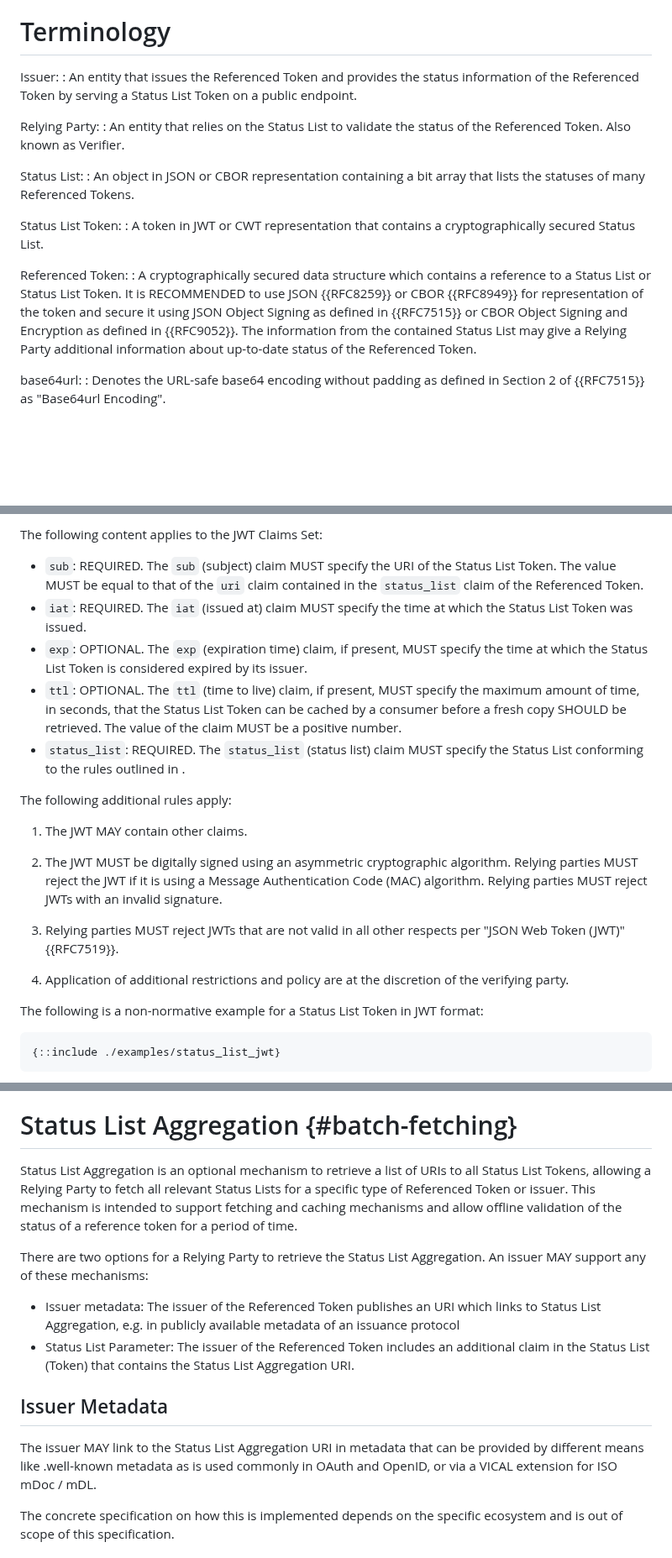
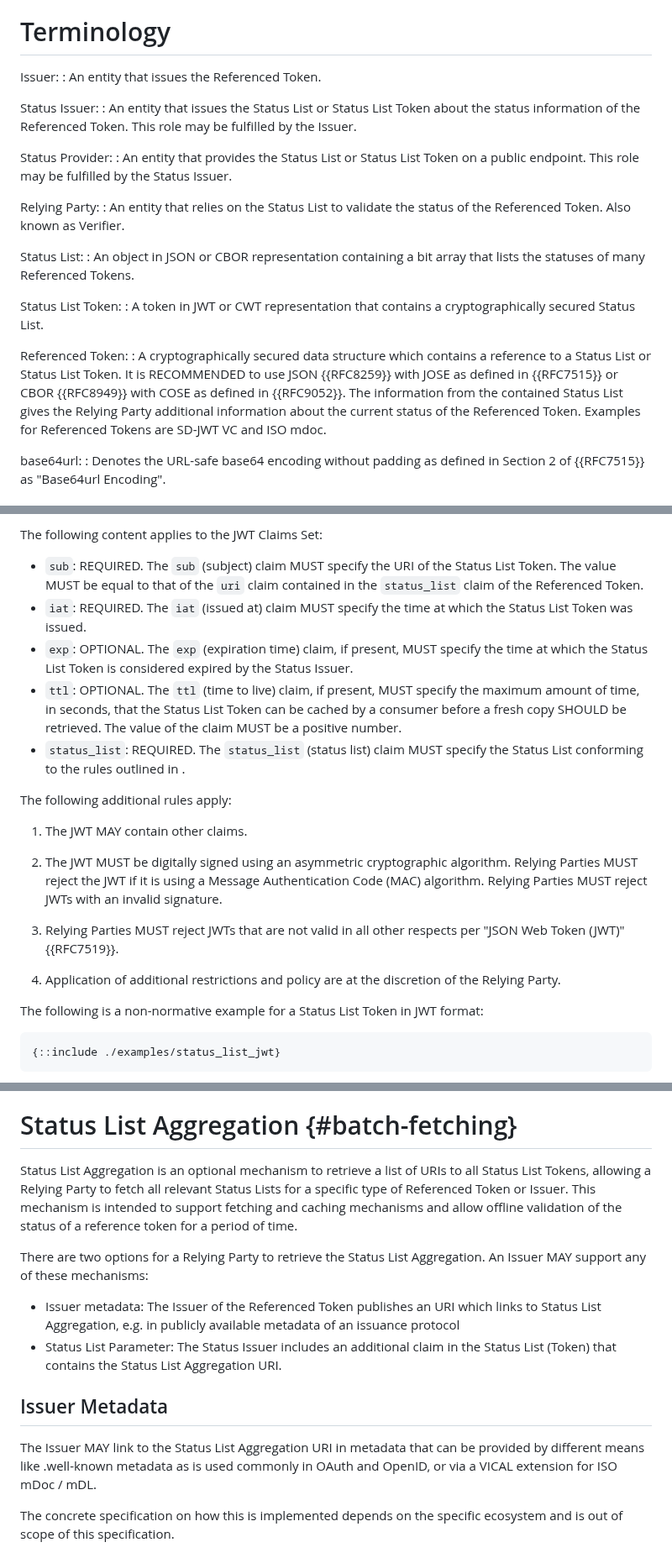
Before and after one commit to oauth-wg/draft-ietf-oauth-status-list, a Markdown page: draft-ietf-oauth-status-list.md, 3 parts joined by grey strips. Shown at 84% size. Rendered like a GitHub page; blank space fills up the shorter version.

```diff
--- a/draft-ietf-oauth-status-list.md
+++ b/draft-ietf-oauth-status-list.md
@@ -144,7 +164,13 @@ The decisions taken in this specification aim to achieve the following design go
 # Terminology
 
 Issuer:
-: An entity that issues the Referenced Token and provides the status information of the Referenced Token by serving a Status List Token on a public endpoint.
+: An entity that issues the Referenced Token.
+
+Status Issuer:
+: An entity that issues the Status List or Status List Token about the status information of the Referenced Token. This role may be fulfilled by the Issuer.
+
+Status Provider:
+: An entity that provides the Status List or Status List Token on a public endpoint. This role may be fulfilled by the Status Issuer.
 
 Relying Party:
 : An entity that relies on the Status List to validate the status of the Referenced Token. Also known as Verifier.
@@ -156,7 +182,7 @@ Status List Token:
 : A token in JWT or CWT representation that contains a cryptographically secured Status List.
 
 Referenced Token:
-: A cryptographically secured data structure which contains a reference to a Status List or Status List Token. It is RECOMMENDED to use JSON {{RFC8259}} or CBOR {{RFC8949}} for representation of the token and secure it using JSON Object Signing as defined in {{RFC7515}} or CBOR Object Signing and Encryption as defined in {{RFC9052}}. The information from the contained Status List may give a Relying Party additional information about up-to-date status of the Referenced Token.
+: A cryptographically secured data structure which contains a reference to a Status List or Status List Token. It is RECOMMENDED to use JSON {{RFC8259}} with JOSE as defined in {{RFC7515}} or CBOR {{RFC8949}} with COSE as defined in {{RFC9052}}. The information from the contained Status List gives the Relying Party additional information about the current status of the Referenced Token. Examples for Referenced Tokens are SD-JWT VC and ISO mdoc.
 
 base64url:
 : Denotes the URL-safe base64 encoding without padding as defined in Section 2 of {{RFC7515}} as "Base64url Encoding".
@@ -262,7 +288,7 @@ The following content applies to the JWT Claims Set:
 
 * `sub`: REQUIRED. The `sub` (subject) claim MUST specify the URI of the Status List Token. The value MUST be equal to that of the `uri` claim contained in the `status_list` claim of the Referenced Token.
 * `iat`: REQUIRED. The `iat` (issued at) claim MUST specify the time at which the Status List Token was issued.
-* `exp`: OPTIONAL. The `exp` (expiration time) claim, if present, MUST specify the time at which the Status List Token is considered expired by its issuer.
+* `exp`: OPTIONAL. The `exp` (expiration time) claim, if present, MUST specify the time at which the Status List Token is considered expired by the Status Issuer.
 * `ttl`: OPTIONAL. The `ttl` (time to live) claim, if present, MUST specify the maximum amount of time, in seconds, that the Status List Token can be cached by a consumer before a fresh copy SHOULD be retrieved. The value of the claim MUST be a positive number.
 * `status_list`: REQUIRED. The `status_list` (status list) claim MUST specify the Status List conforming to the rules outlined in [](#status-list-json).
 
@@ -270,11 +296,11 @@ The following additional rules apply:
 
 1. The JWT MAY contain other claims.
 
-2. The JWT MUST be digitally signed using an asymmetric cryptographic algorithm. Relying parties MUST reject the JWT if it is using a Message Authentication Code (MAC) algorithm. Relying parties MUST reject JWTs with an invalid signature.
+2. The JWT MUST be digitally signed using an asymmetric cryptographic algorithm. Relying Parties MUST reject the JWT if it is using a Message Authentication Code (MAC) algorithm. Relying Parties MUST reject JWTs with an invalid signature.
 
-3. Relying parties MUST reject JWTs that are not valid in all other respects per "JSON Web Token (JWT)" {{RFC7519}}.
+3. Relying Parties MUST reject JWTs that are not valid in all other respects per "JSON Web Token (JWT)" {{RFC7519}}.
 
-4. Application of additional restrictions and policy are at the discretion of the verifying party.
+4. Application of additional restrictions and policy are at the discretion of the Relying Party.
 
 The following is a non-normative example for a Status List Token in JWT format:
 
@@ -648,17 +674,17 @@ If any of these checks fails, no statement about the status of the Referenced To
 
 # Status List Aggregation {#batch-fetching}
 
-Status List Aggregation is an optional mechanism to retrieve a list of URIs to all Status List Tokens, allowing a Relying Party to fetch all relevant Status Lists for a specific type of Referenced Token or issuer. This mechanism is intended to support fetching and caching mechanisms and allow offline validation of the status of a reference token for a period of time.
+Status List Aggregation is an optional mechanism to retrieve a list of URIs to all Status List Tokens, allowing a Relying Party to fetch all relevant Status Lists for a specific type of Referenced Token or Issuer. This mechanism is intended to support fetching and caching mechanisms and allow offline validation of the status of a reference token for a period of time.
 
 There are two options for a Relying Party to retrieve the Status List Aggregation.
-An issuer MAY support any of these mechanisms:
+An Issuer MAY support any of these mechanisms:
 
-- Issuer metadata: The issuer of the Referenced Token publishes an URI which links to Status List Aggregation, e.g. in publicly available metadata of an issuance protocol
-- Status List Parameter: The issuer of the Referenced Token includes an additional claim in the Status List (Token) that contains the Status List Aggregation URI.
+- Issuer metadata: The Issuer of the Referenced Token publishes an URI which links to Status List Aggregation, e.g. in publicly available metadata of an issuance protocol
+- Status List Parameter: The Status Issuer includes an additional claim in the Status List (Token) that contains the Status List Aggregation URI.
 
 ## Issuer Metadata
 
-The issuer MAY link to the Status List Aggregation URI in metadata that can be provided by different means like .well-known metadata as is used commonly in OAuth and OpenID, or via a VICAL extension for ISO mDoc / mDL.
+The Issuer MAY link to the Status List Aggregation URI in metadata that can be provided by different means like .well-known metadata as is used commonly in OAuth and OpenID, or via a VICAL extension for ISO mDoc / mDL.
 
 The concrete specification on how this is implemented depends on the specific ecosystem and is out of scope of this specification.
 
```
Also changed, not shown: other parts of draft-ietf-oauth-status-list.md (+60 -30 lines).
